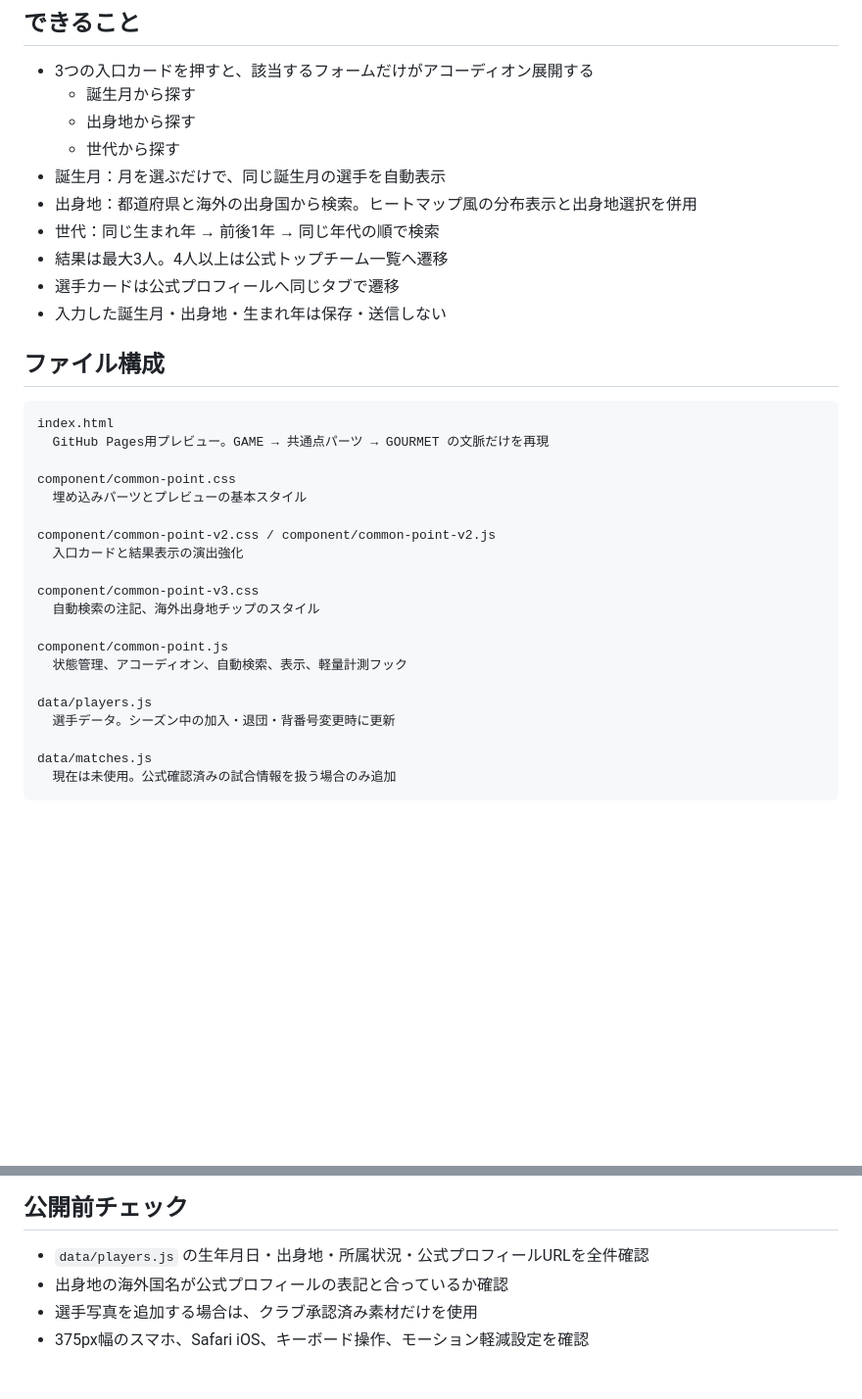
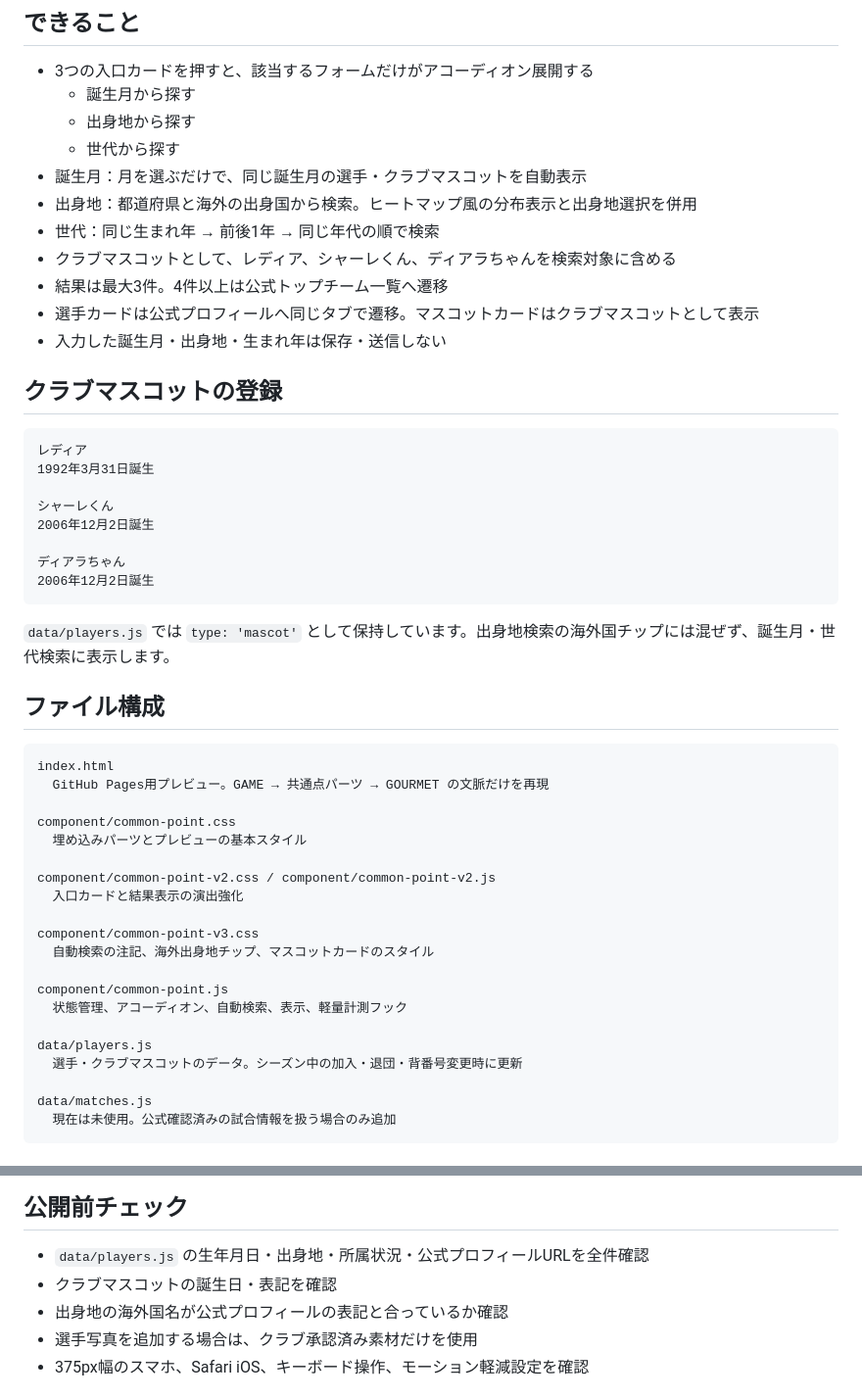
Before and after one commit to silovar-uk/commonpoint, a Markdown page: README.md, 2 parts joined by grey strips. Shown at 98% size. Rendered like a GitHub page; blank space fills up the shorter version.

Commit message:
docs: document club mascot support

````diff
--- a/README.md
+++ b/README.md
@@ -10,12 +10,28 @@ GitHub Pages上では、前後のガイド文脈を薄く再現した確認画
   - 誕生月から探す
   - 出身地から探す
   - 世代から探す
-- 誕生月：月を選ぶだけで、同じ誕生月の選手を自動表示
+- 誕生月：月を選ぶだけで、同じ誕生月の選手・クラブマスコットを自動表示
 - 出身地：都道府県と海外の出身国から検索。ヒートマップ風の分布表示と出身地選択を併用
 - 世代：同じ生まれ年 → 前後1年 → 同じ年代の順で検索
-- 結果は最大3人。4人以上は公式トップチーム一覧へ遷移
-- 選手カードは公式プロフィールへ同じタブで遷移
+- クラブマスコットとして、レディア、シャーレくん、ディアラちゃんを検索対象に含める
+- 結果は最大3件。4件以上は公式トップチーム一覧へ遷移
+- 選手カードは公式プロフィールへ同じタブで遷移。マスコットカードはクラブマスコットとして表示
 - 入力した誕生月・出身地・生まれ年は保存・送信しない
+
+## クラブマスコットの登録
+
+```text
+レディア
+1992年3月31日誕生
+
+シャーレくん
+2006年12月2日誕生
+
+ディアラちゃん
+2006年12月2日誕生
+```
+
+`data/players.js` では `type: 'mascot'` として保持しています。出身地検索の海外国チップには混ぜず、誕生月・世代検索に表示します。
 
 ## ファイル構成
 
@@ -30,13 +46,13 @@ component/common-point-v2.css / component/common-point-v2.js
   入口カードと結果表示の演出強化
 
 component/common-point-v3.css
-  自動検索の注記、海外出身地チップのスタイル
+  自動検索の注記、海外出身地チップ、マスコットカードのスタイル
 
 component/common-point.js
   状態管理、アコーディオン、自動検索、表示、軽量計測フック
 
 data/players.js
-  選手データ。シーズン中の加入・退団・背番号変更時に更新
+  選手・クラブマスコットのデータ。シーズン中の加入・退団・背番号変更時に更新
 
 data/matches.js
   現在は未使用。公式確認済みの試合情報を扱う場合のみ追加
@@ -54,6 +70,7 @@ data/matches.js
 ## 公開前チェック
 
 - `data/players.js` の生年月日・出身地・所属状況・公式プロフィールURLを全件確認
+- クラブマスコットの誕生日・表記を確認
 - 出身地の海外国名が公式プロフィールの表記と合っているか確認
 - 選手写真を追加する場合は、クラブ承認済み素材だけを使用
 - 375px幅のスマホ、Safari iOS、キーボード操作、モーション軽減設定を確認
````
